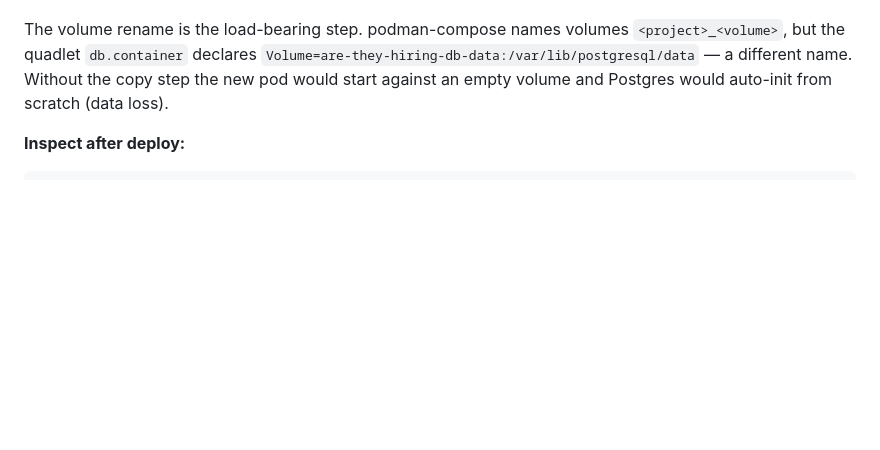
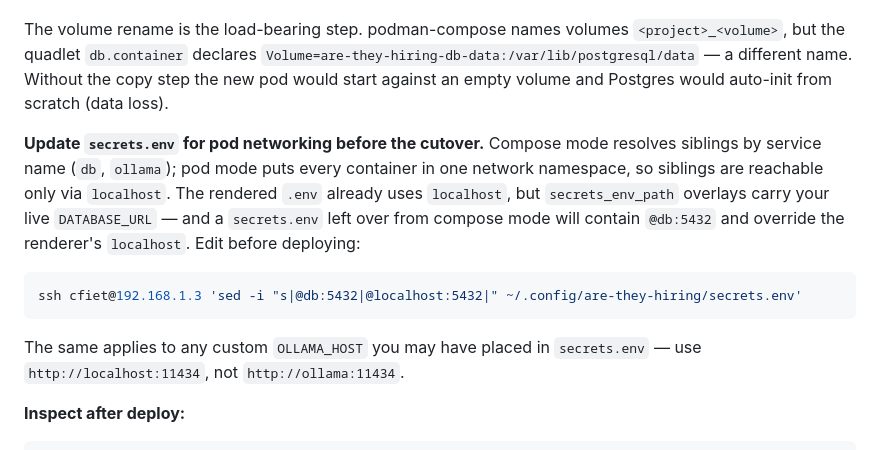
Before and after one commit to maciej-makowski/are-they-hiring, a Markdown page: README.md, the part around the change. Drawn GitHub-style; blank space fills up the shorter version.

Commit message:
docs(deploy/quadlet): note secrets.env hostname requirement for pod networking
Compose mode resolves siblings by service name (db, ollama); pod mode shares
one network namespace, so siblings are reachable only via localhost. The
rendered .env already uses localhost, but secrets_env_path overlays carry
the live DATABASE_URL — and a secrets.env left over from compose mode will
contain @db:5432 and silently override the renderer's localhost.

Caught during the live Pi 5 cutover: web + scraper crash-looped on first
deploy because secrets.env had @db:5432. One sed -i on the Pi fixed it.

````diff
--- a/README.md
+++ b/README.md
@@ -321,6 +321,14 @@ The script stops + disables `are-they-hiring-compose.service`, **copies the DB v
 
 The volume rename is the load-bearing step. podman-compose names volumes `<project>_<volume>`, but the quadlet `db.container` declares `Volume=are-they-hiring-db-data:/var/lib/postgresql/data` — a different name. Without the copy step the new pod would start against an empty volume and Postgres would auto-init from scratch (data loss).
 
+**Update `secrets.env` for pod networking before the cutover.** Compose mode resolves siblings by service name (`db`, `ollama`); pod mode puts every container in one network namespace, so siblings are reachable only via `localhost`. The rendered `.env` already uses `localhost`, but `secrets_env_path` overlays carry your live `DATABASE_URL` — and a `secrets.env` left over from compose mode will contain `@db:5432` and override the renderer's `localhost`. Edit before deploying:
+
+```bash
+ssh cfiet@192.168.1.3 'sed -i "s|@db:5432|@localhost:5432|" ~/.config/are-they-hiring/secrets.env'
+```
+
+The same applies to any custom `OLLAMA_HOST` you may have placed in `secrets.env` — use `http://localhost:11434`, not `http://ollama:11434`.
+
 **Inspect after deploy:**
 
 ```bash
````
